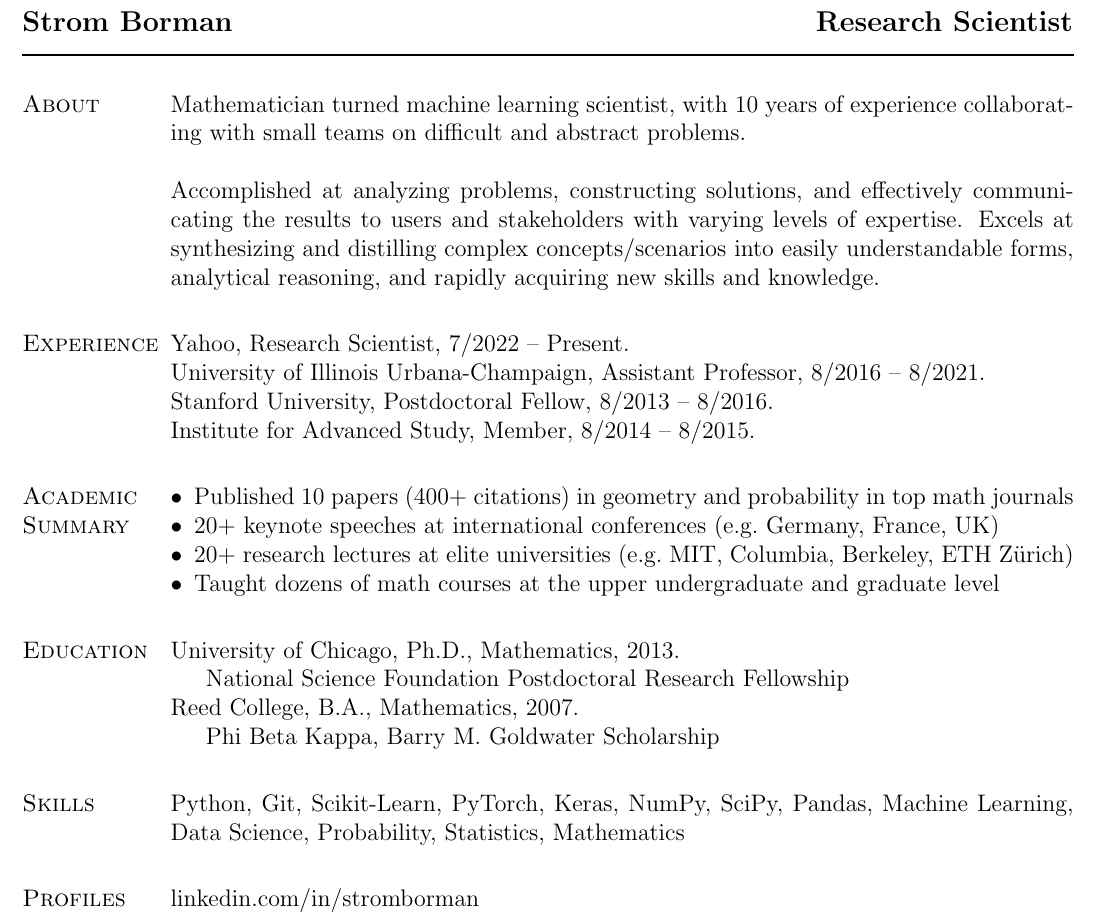
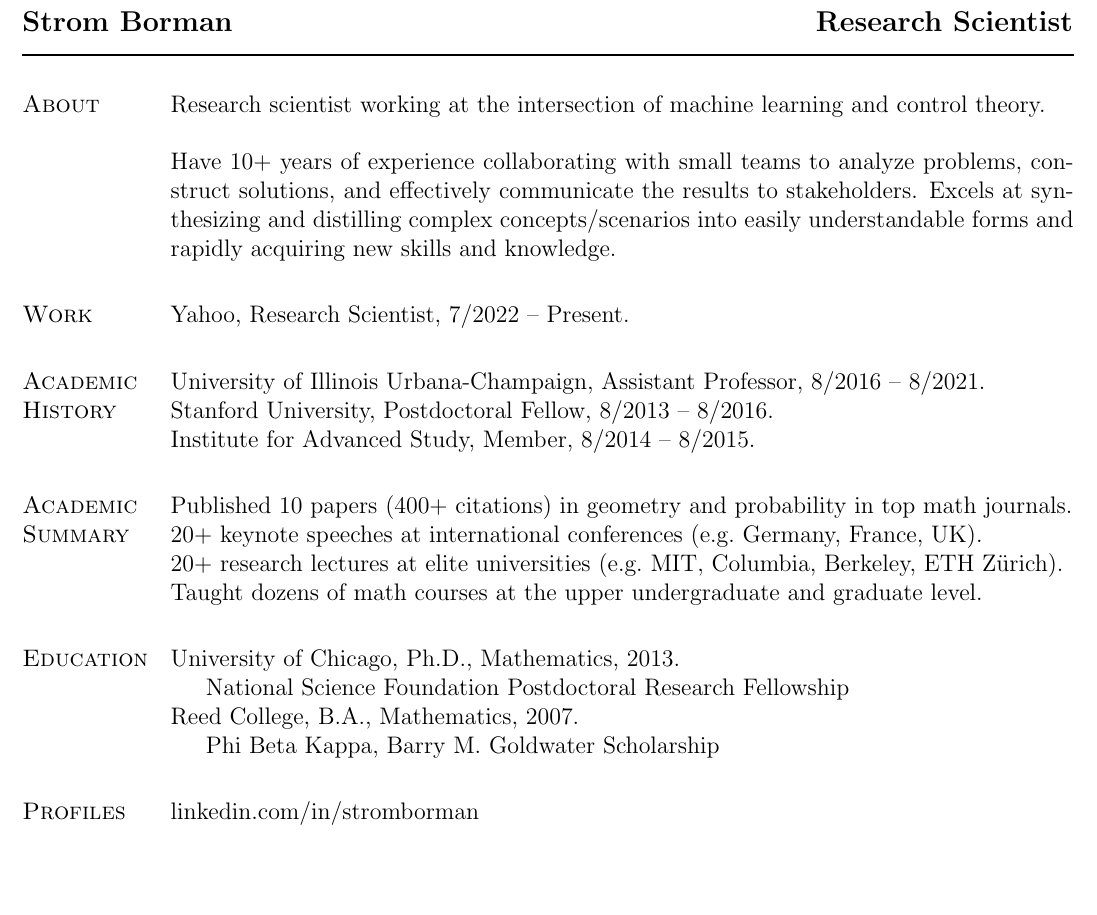
Before and after one commit to stromborman/resume, a LaTeX CV (BormanResume.tex): part of the page, cut so that both start at the same text, the shorter picture padded with empty space. Compiled offline with pdfLaTeX.

Commit message:
update and .gitignore added

```diff
--- a/BormanResume.tex
+++ b/BormanResume.tex
@@ -179,25 +179,35 @@
 \makeheading{Strom Borman \hspace{3.9in} Research Scientist}
 
 \section{About}
-Mathematician turned machine learning scientist, with 10 years of experience collaborating with small teams on difficult and abstract problems. \\
+Research scientist working at the intersection of machine learning and control theory.\\
 
-Accomplished at analyzing problems, constructing solutions, and effectively communicating the results to users and stakeholders with varying levels of expertise.  Excels at synthesizing and distilling complex concepts/scenarios into easily understandable forms, analytical reasoning, and rapidly acquiring new skills and knowledge.
+Have 10+ years of experience collaborating with small teams to analyze problems, construct solutions, and effectively communicate the results to stakeholders.  Excels at synthesizing and distilling complex concepts/scenarios into easily understandable forms and rapidly acquiring new skills and knowledge.
 
 
-\section{Experience}
-Yahoo, Research Scientist, 7/2022 -- Present.\\
+\section{Work}
+Yahoo, Research Scientist, 7/2022 -- Present.
+%\begin{innerlist}
+%	\item[] Scalable Machine Learning research team.
+%\end{innerlist}
+
+
+\section{Academic History}
 University of Illinois Urbana-Champaign, Assistant Professor, 8/2016 -- 8/2021.\\
 Stanford University, Postdoctoral Fellow, 8/2013 -- 8/2016.\\
 Institute for Advanced Study, Member, 8/2014 -- 8/2015.
 
 \section{Academic Summary}
-\vspace{-\baselineskip}
-\begin{loneinnerlist}
-\item Published 10 papers (400+ citations) in geometry and probability in top math journals
-\item 20+ keynote speeches at international conferences (e.g.\ Germany, France, UK)
-\item 20+ research lectures at elite universities (e.g.\ MIT, Columbia, Berkeley, ETH Z\"{u}rich)
-\item Taught dozens of math courses at the upper undergraduate and graduate level
-\end{loneinnerlist}
+Published 10 papers (400+ citations) in geometry and probability in top math journals.\\
+20+ keynote speeches at international conferences (e.g.\ Germany, France, UK).\\
+20+ research lectures at elite universities (e.g.\ MIT, Columbia, Berkeley, ETH Z\"{u}rich).\\
+Taught dozens of math courses at the upper undergraduate and graduate level.
+%\vspace{-\baselineskip}
+%\begin{loneinnerlist}
+%\item Published 10 papers (400+ citations) in geometry and probability in top math journals
+%\item 20+ keynote speeches at international conferences (e.g.\ Germany, France, UK)
+%\item 20+ research lectures at elite universities (e.g.\ MIT, Columbia, Berkeley, ETH Z\"{u}rich)
+%\item Taught dozens of math courses at the upper undergraduate and graduate level
+%\end{loneinnerlist}
 
 \section{Education}
 University of Chicago, Ph.D., Mathematics, 2013.
@@ -209,8 +219,8 @@ Reed College, B.A., Mathematics, 2007.
 \item[] Phi Beta Kappa, Barry M. Goldwater Scholarship
 \end{innerlist}
 
-\section{Skills}
-Python, Git, Scikit-Learn, PyTorch, Keras, NumPy, SciPy, Pandas, Machine Learning, Data Science, Probability, Statistics, Mathematics
+%\section{Skills}
+%Python, Git, Scikit-Learn, PyTorch, Keras, NumPy, SciPy, Pandas, Machine Learning, Data Science, Probability, Statistics, Mathematics
 
 \section{Profiles}
 \href{https://www.linkedin.com/in/stromborman}{linkedin.com/in/stromborman}\\
```
Also changed, not shown: BormanResume.pdf, 1 other file.
